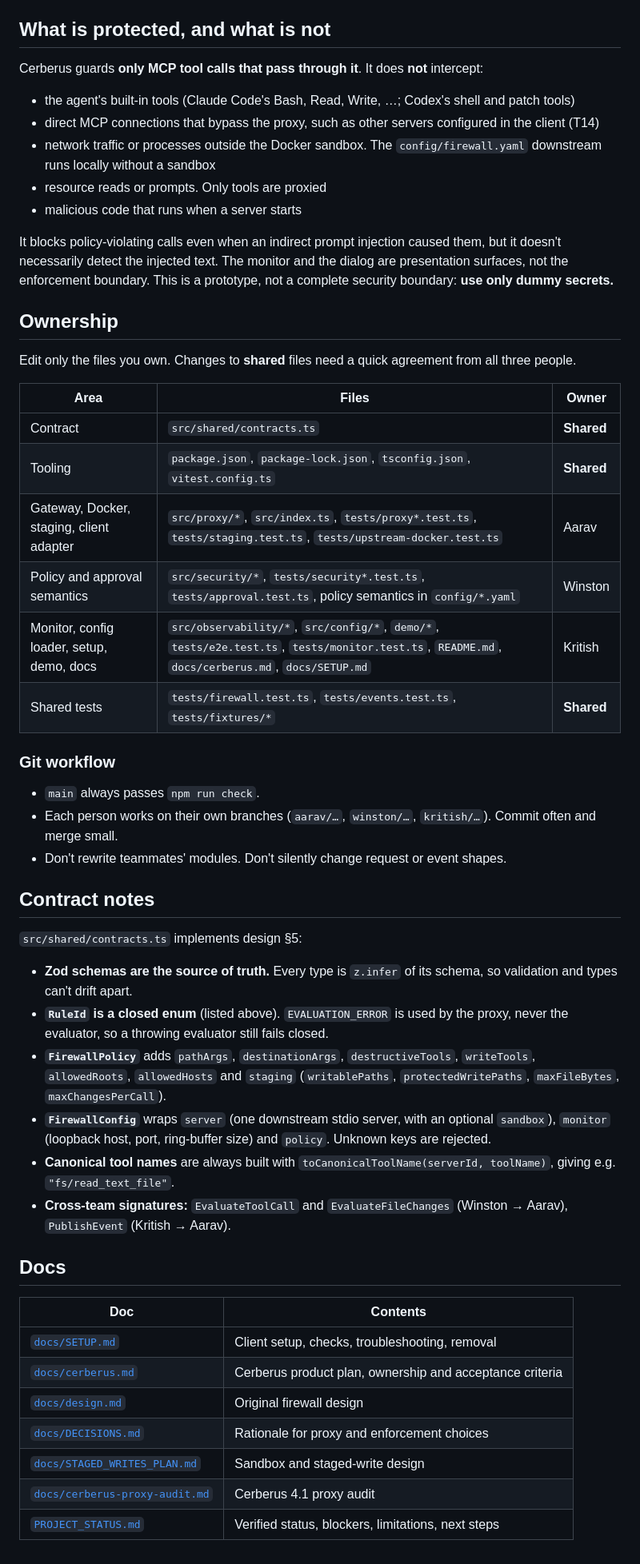
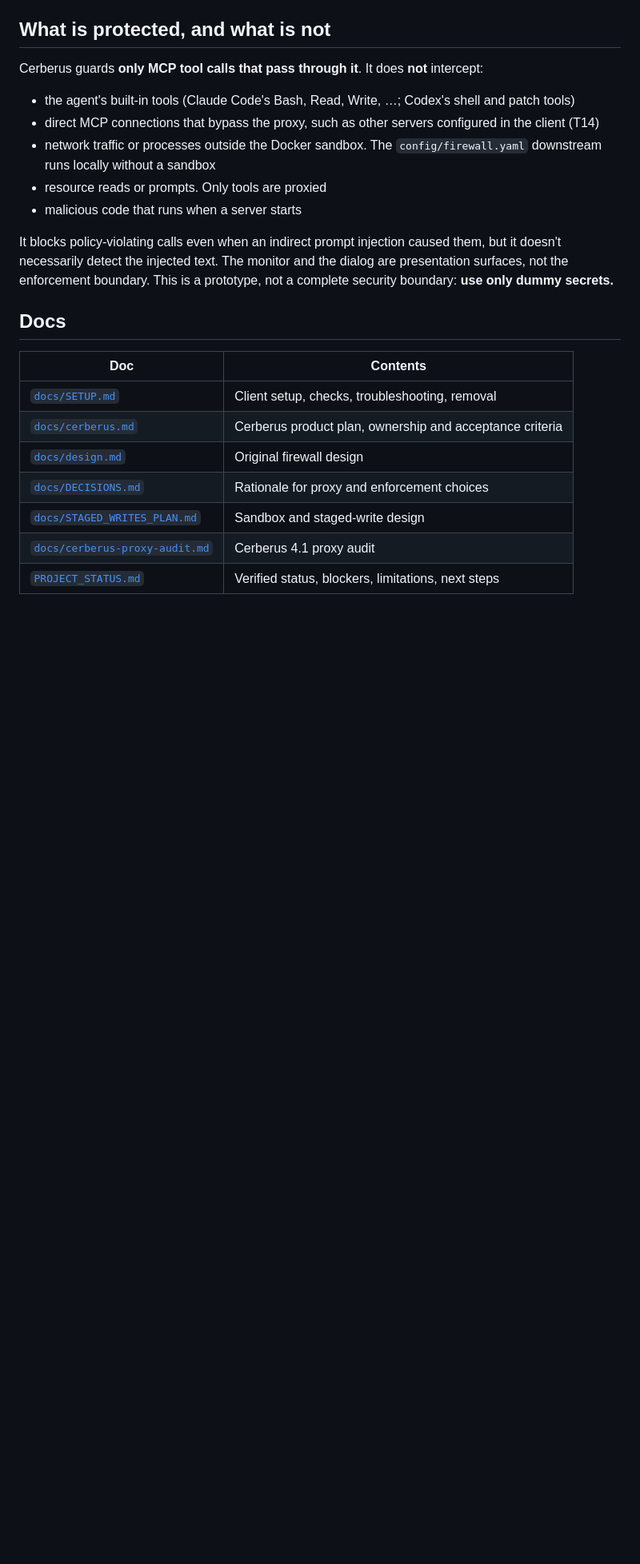
Before and after one commit to KritishAlli/cerberus-mcp-firewall, a Markdown page: README.md, the part around the change. Shown at 80% size. GitHub-like rendering; blank space fills up the shorter version.

```diff
--- a/README.md
+++ b/README.md
@@ -96,36 +96,6 @@ Cerberus guards **only MCP tool calls that pass through it**. It does **not** in
 
 It blocks policy-violating calls even when an indirect prompt injection caused them, but it doesn't necessarily detect the injected text. The monitor and the dialog are presentation surfaces, not the enforcement boundary. This is a prototype, not a complete security boundary: **use only dummy secrets.**
 
-## Ownership
-
-Edit only the files you own. Changes to **shared** files need a quick agreement from all three people.
-
-| Area | Files | Owner |
-| --- | --- | --- |
-| Contract | `src/shared/contracts.ts` | **Shared** |
-| Tooling | `package.json`, `package-lock.json`, `tsconfig.json`, `vitest.config.ts` | **Shared** |
-| Gateway, Docker, staging, client adapter | `src/proxy/*`, `src/index.ts`, `tests/proxy*.test.ts`, `tests/staging.test.ts`, `tests/upstream-docker.test.ts` | Aarav |
-| Policy and approval semantics | `src/security/*`, `tests/security*.test.ts`, `tests/approval.test.ts`, policy semantics in `config/*.yaml` | Winston |
-| Monitor, config loader, setup, demo, docs | `src/observability/*`, `src/config/*`, `demo/*`, `tests/e2e.test.ts`, `tests/monitor.test.ts`, `README.md`, `docs/cerberus.md`, `docs/SETUP.md` | Kritish |
-| Shared tests | `tests/firewall.test.ts`, `tests/events.test.ts`, `tests/fixtures/*` | **Shared** |
-
-### Git workflow
-
-- `main` always passes `npm run check`.
-- Each person works on their own branches (`aarav/…`, `winston/…`, `kritish/…`). Commit often and merge small.
-- Don't rewrite teammates' modules. Don't silently change request or event shapes.
-
-## Contract notes
-
-`src/shared/contracts.ts` implements design §5:
-
-- **Zod schemas are the source of truth.** Every type is `z.infer` of its schema, so validation and types can't drift apart.
-- **`RuleId` is a closed enum** (listed above). `EVALUATION_ERROR` is used by the proxy, never the evaluator, so a throwing evaluator still fails closed.
-- **`FirewallPolicy`** adds `pathArgs`, `destinationArgs`, `destructiveTools`, `writeTools`, `allowedRoots`, `allowedHosts` and `staging` (`writablePaths`, `protectedWritePaths`, `maxFileBytes`, `maxChangesPerCall`).
-- **`FirewallConfig`** wraps `server` (one downstream stdio server, with an optional `sandbox`), `monitor` (loopback host, port, ring-buffer size) and `policy`. Unknown keys are rejected.
-- **Canonical tool names** are always built with `toCanonicalToolName(serverId, toolName)`, giving e.g. `"fs/read_text_file"`.
-- **Cross-team signatures:** `EvaluateToolCall` and `EvaluateFileChanges` (Winston → Aarav), `PublishEvent` (Kritish → Aarav).
-
 ## Docs
 
 | Doc | Contents |
```
